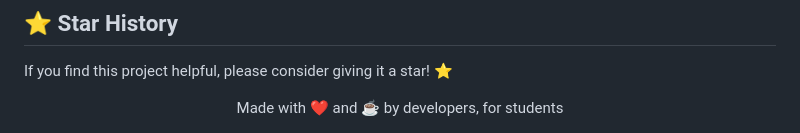
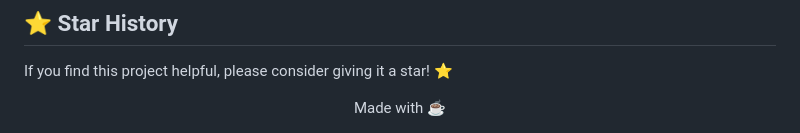
Before and after one commit to reemmuharram/EDUBOT, a Markdown page: README.md, the part around the change. GitHub-like rendering.

```diff
--- a/README.md
+++ b/README.md
@@ -193,5 +193,5 @@ Reduce `k=3` to `k=2` in `rag/retriever.py` for less context
 If you find this project helpful, please consider giving it a star! ⭐
 
 <div align="center">
-  Made with ❤️ and ☕ by developers, for students
+  Made with ☕
 </div>
```
